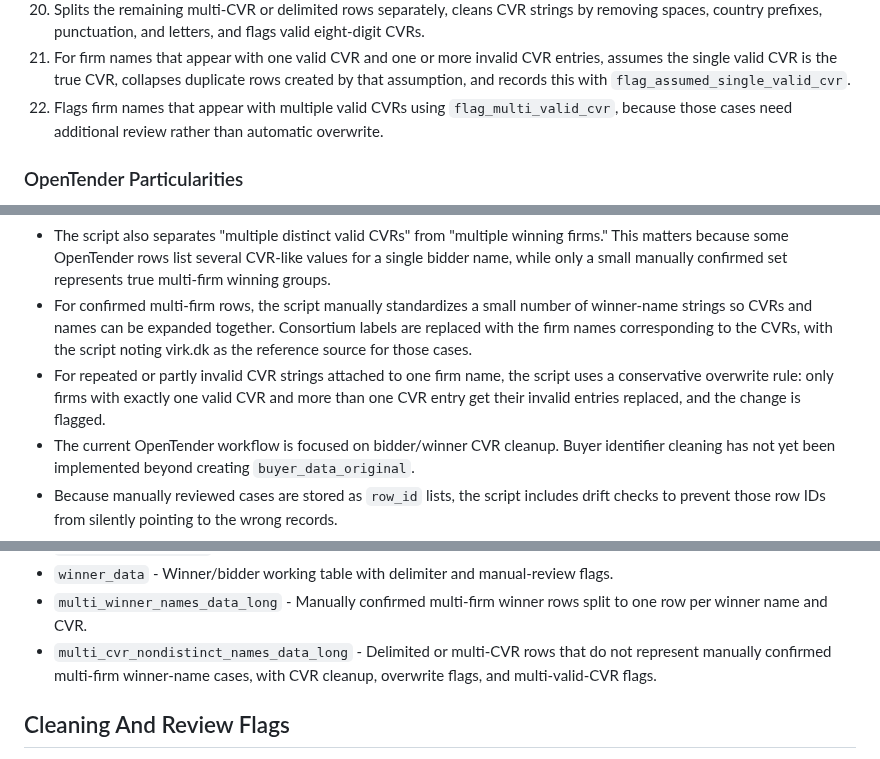
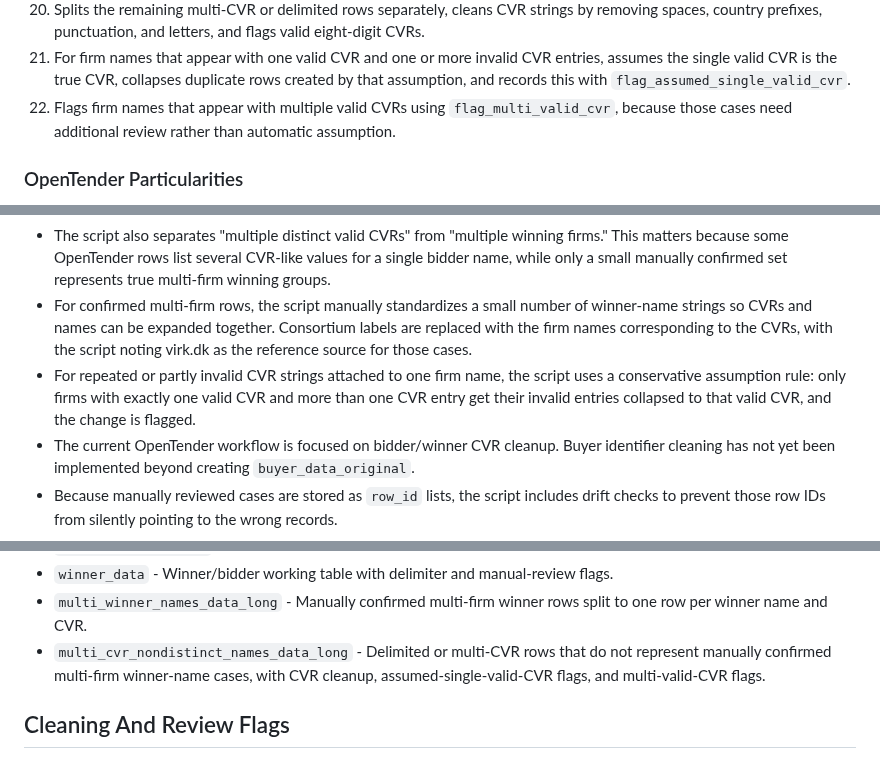
Before and after one commit to jkmulq/cvr-cleaning, a Markdown page: README.md, 3 parts joined by grey strips. Rendered like a GitHub page.

```diff
--- a/README.md
+++ b/README.md
@@ -166,7 +166,7 @@ The OpenTender script currently:
 19. Splits confirmed multi-firm rows into one row per winner after hand-coding the corresponding winner-name delimiters.
 20. Splits the remaining multi-CVR or delimited rows separately, cleans CVR strings by removing spaces, country prefixes, punctuation, and letters, and flags valid eight-digit CVRs.
 21. For firm names that appear with one valid CVR and one or more invalid CVR entries, assumes the single valid CVR is the true CVR, collapses duplicate rows created by that assumption, and records this with `flag_assumed_single_valid_cvr`.
-22. Flags firm names that appear with multiple valid CVRs using `flag_multi_valid_cvr`, because those cases need additional review rather than automatic overwrite.
+22. Flags firm names that appear with multiple valid CVRs using `flag_multi_valid_cvr`, because those cases need additional review rather than automatic assumption.
 
 ### OpenTender Particularities
 
@@ -175,7 +175,7 @@ The OpenTender script currently:
 - The script intentionally separates "valid delimiter" flags from "manual review" flags so hand-reviewed cases remain auditable.
 - The script also separates "multiple distinct valid CVRs" from "multiple winning firms." This matters because some OpenTender rows list several CVR-like values for a single bidder name, while only a small manually confirmed set represents true multi-firm winning groups.
 - For confirmed multi-firm rows, the script manually standardizes a small number of winner-name strings so CVRs and names can be expanded together. Consortium labels are replaced with the firm names corresponding to the CVRs, with the script noting virk.dk as the reference source for those cases.
-- For repeated or partly invalid CVR strings attached to one firm name, the script uses a conservative overwrite rule: only firms with exactly one valid CVR and more than one CVR entry get their invalid entries replaced, and the change is flagged.
+- For repeated or partly invalid CVR strings attached to one firm name, the script uses a conservative assumption rule: only firms with exactly one valid CVR and more than one CVR entry get their invalid entries collapsed to that valid CVR, and the change is flagged.
 - The current OpenTender workflow is focused on bidder/winner CVR cleanup. Buyer identifier cleaning has not yet been implemented beyond creating `buyer_data_original`.
 - Because manually reviewed cases are stored as `row_id` lists, the script includes drift checks to prevent those row IDs from silently pointing to the wrong records.
 
@@ -193,7 +193,7 @@ Important in-session objects include:
 - `buyer_data_original` - Original buyer fields retained for later buyer CVR cleaning.
 - `winner_data` - Winner/bidder working table with delimiter and manual-review flags.
 - `multi_winner_names_data_long` - Manually confirmed multi-firm winner rows split to one row per winner name and CVR.
-- `multi_cvr_nondistinct_names_data_long` - Delimited or multi-CVR rows that do not represent manually confirmed multi-firm winner-name cases, with CVR cleanup, overwrite flags, and multi-valid-CVR flags.
+- `multi_cvr_nondistinct_names_data_long` - Delimited or multi-CVR rows that do not represent manually confirmed multi-firm winner-name cases, with CVR cleanup, assumed-single-valid-CVR flags, and multi-valid-CVR flags.
 
 ## Cleaning And Review Flags
 
```
Also changed, not shown: other parts of README.md (+1 -1 lines).
